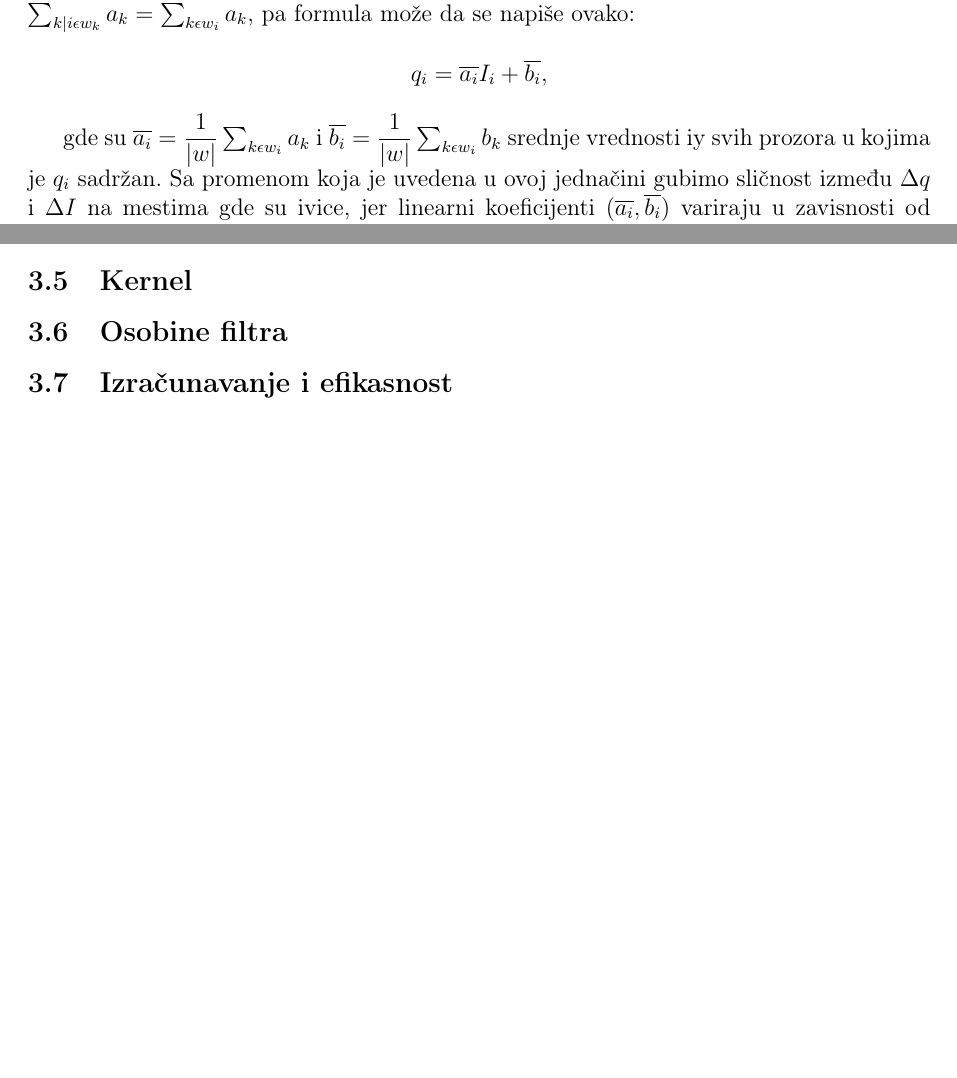
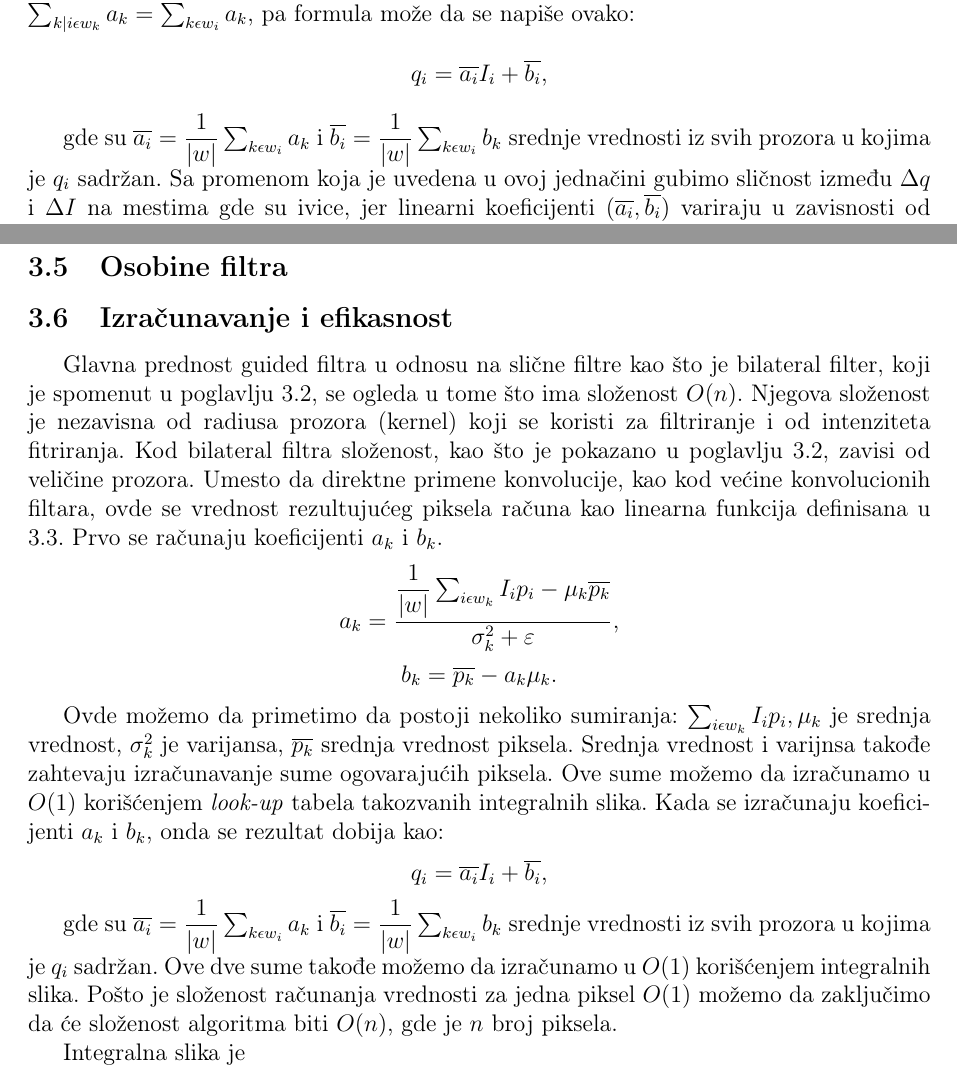
Before and after one commit to Pedja94/MyRepo, a LaTeX document (Rad/Obrada slike korišćenjem guided filtra.tex): two parts of pages 23 and 24 of 25 before the commit and two parts of pages 23 and 25 of 27 after it, joined at a grey line, cut so that both start at the same text, the shorter picture padded with empty space. Compiled offline with pdfLaTeX.

Commit message:
Paper update

```diff
--- a/Rad/Obrada slike korišćenjem guided filtra.tex
+++ b/Rad/Obrada slike korišćenjem guided filtra.tex
@@ -637,7 +637,7 @@ Pošto su prozori $w_k$ kvadratnog oblika i simetrični su, možemo da primetimo
 	$q_i = \overline{a_i}I_i + \overline{b_i}$,
 \end{center}
 
-gde su $\overline{a_i} = \dfrac{1}{|w|}\sum_{k \epsilon w_i} a_k$ i $\overline{b_i} = \dfrac{1}{|w|}\sum_{k \epsilon w_i} b_k$ srednje vrednosti iy svih prozora u kojima je $q_i$ sadržan. Sa promenom koja je uvedena u ovoj jednačini gubimo sličnost između $\Delta q$ i $\Delta I$ na mestima gde su ivice, jer linearni koeficijenti $(\overline{a_i}, \overline{b_i})$ variraju u zavisnosti od prostora. Međutim pošto su oni rezultat filtra srednje vrednosti, možemo da očekujemo da će njihovi graijenti biti mnogo manji nego gradijenti $I$ blizu jakih ivica. U ovoj situaciji možemo da kažemo da je $\Delta q \approx \overline{a} \Delta I$, što znači da će nagle promene intenziteta na $I$ biti sačuvane i na $q$.
+gde su $\overline{a_i} = \dfrac{1}{|w|}\sum_{k \epsilon w_i} a_k$ i $\overline{b_i} = \dfrac{1}{|w|}\sum_{k \epsilon w_i} b_k$ srednje vrednosti iz svih prozora u kojima je $q_i$ sadržan. Sa promenom koja je uvedena u ovoj jednačini gubimo sličnost između $\Delta q$ i $\Delta I$ na mestima gde su ivice, jer linearni koeficijenti $(\overline{a_i}, \overline{b_i})$ variraju u zavisnosti od prostora. Međutim pošto su oni rezultat filtra srednje vrednosti, možemo da očekujemo da će njihovi graijenti biti mnogo manji nego gradijenti $I$ blizu jakih ivica. U ovoj situaciji možemo da kažemo da je $\Delta q \approx \overline{a} \Delta I$, što znači da će nagle promene intenziteta na $I$ biti sačuvane i na $q$.
 
 U nastavku je dat pseudo kod algoritma, koji je definisan na osonvu predhodinh jednačina. $f_{mean}$ je filter srednje vrednosti sa radiusom $r$. \emph{corr, var i cov} označavaju redom korelaciju, varijansu i kovarijansu.
 
@@ -672,7 +672,5 @@ U nastavku je dat pseudo kod algoritma, koji je definisan na osonvu predhodinh j
 $ .*  i  ./ $ su podkompoentno množenje i deljenje matrica.
 
 
-
 \subsection{Očuvanje ivica}%%%%%%%%%%%%%%%%%%%%%%%
 
-\subsection{Kernel}%%%%%%%%%%%%%%%%%%%%%%%
@@ -683,3 +702,22 @@ $ .*  i  ./ $ su podkompoentno množenje i deljenje matrica.
+Glavna prednost guided filtra u odnosu na slične filtre kao što je bilateral filter, koji je spomenut u poglavlju 3.2, se ogleda u tome što ima složenost $O(n)$. Njegova složenost je nezavisna od radiusa prozora (kernel) koji se koristi za filtriranje i od intenziteta fitriranja. Kod bilateral filtra složenost, kao što je pokazano u poglavlju 3.2, zavisi od veličine prozora. Umesto da direktne primene konvolucije, kao kod većine konvolucionih filtara, ovde se vrednost rezultujućeg piksela računa kao linearna funkcija definisana u 3.3. Prvo se računaju koeficijenti $a_k$ i $b_k$.
+
+\begin{center}
+	$a_k = \dfrac{\dfrac{1}{|w|} \sum_{i \epsilon w_k} I_ip_i - \mu_k \overline{p_k}}{\sigma_k^2 + \varepsilon}$,
+\end{center}
+
+\begin{center}
+	$b_k = \overline{p_k} - a_k \mu_k$.
+\end{center}
+
+Ovde možemo da primetimo da postoji nekoliko sumiranja:  $\sum_{i \epsilon w_k} I_ip_i, \mu_k$ je srednja vrednost, $\sigma_k^2$ je varijansa, $\overline{p_k}$ srednja vrednost piksela. Srednja vrednost i varijnsa takođe zahtevaju izračunavanje sume ogovarajućih piksela. Ove sume možemo da izračunamo u $O(1)$ korišćenjem \emph{look-up} tabela takozvanih integralnih slika. Kada se izračunaju koeficijenti $a_k$ i $b_k$, onda se rezultat dobija kao:
+
+ \begin{center}
+	$q_i = \overline{a_i}I_i + \overline{b_i}$,
+\end{center}
+
+gde su $\overline{a_i} = \dfrac{1}{|w|}\sum_{k \epsilon w_i} a_k$ i $\overline{b_i} = \dfrac{1}{|w|}\sum_{k \epsilon w_i} b_k$ srednje vrednosti iz svih prozora u kojima je $q_i$ sadržan. Ove dve sume takođe možemo da izračunamo u $O(1)$ korišćenjem  integralnih slika. Pošto je složenost računanja vrednosti za jedna piksel $O(1)$ možemo da zaključimo da  će složenost algoritma biti $O(n)$, gde je $n$ broj piksela.
+
+Integralna slika je
 
 \subsection{Poboljšanje}%%%%%%%%%%%%%%%%%%%%%%%
 
```
Also changed, not shown: Rad/Obrada slike korišćenjem guided filtra.pdf, Rad/img/imgGF2_01.png (added), Rad/img/imgGF2_16.png (added), Rad/img/imgGF4_01.png (added), Rad/img/imgGF4_16.png (added), Rad/img/imgGF8_04.png (added), Rad/Obrada slike korišćenjem guided filtra.tex (21 more changed lines), 9 other files.
